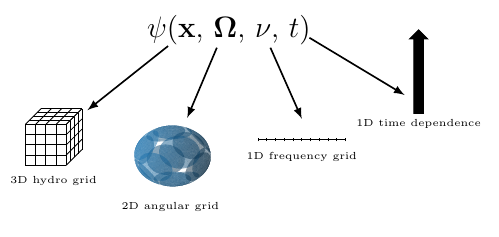
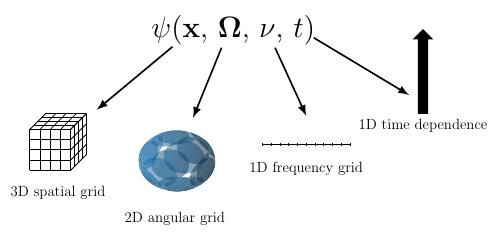
Before and after one commit to smsolivier/dissertation, a LaTeX figure (tikz/phase.tex): the whole page. Compiled offline with pdfLaTeX.

Commit message:
fixed text size in phase diagram

```diff
--- a/tikz/phase.tex
+++ b/tikz/phase.tex
@@ -29,4 +28,5 @@
 			}
 		\end{tikzpicture}
 	};
+	\node[below, scale=.5] at (space.south) {3D spatial grid};
 	\draw[arrow] (psi_x) to (space);
@@ -34,3 +34,4 @@
 		\includegraphics[width=2.8cm, trim=0 75 0 75, clip]{../data/img/sphere.pdf}
 	};
+	\node[below, scale=.5] at (angular.south) {2D angular grid};
 	\draw[arrow] (psi_omega) to (angular);
@@ -43,5 +43,10 @@
-	\node[single arrow, draw, minimum height=6em, single arrow head extend=1ex,inner sep=1ex, fill=black, shape border rotate=90, label=south:1D time dependence] at ($(psi)+(3.25cm,-.75cm)$) (time) {};
+	\node[below, scale=.5] at (energy.south) {1D frequency grid};
+	\draw[arrow] (psi_nu) to ([yshift=1em]energy);
+	\tiny
+	\node[single arrow, draw, minimum height=6em, single arrow head extend=1ex,inner sep=1ex, fill=black, shape border rotate=90] at ($(psi)+(3.25cm,-.75cm)$) (time) {};
 	\draw[arrow] (psi_t) to ([xshift=-1em,yshift=-1.5em]time);
+	\Large
+	\node[below, scale=.5] at (time.south) {1D time dependence};
 \end{tikzpicture}
 
 \end{document}
```
Also changed, not shown: tikz/phase.tex (8 more changed lines).
